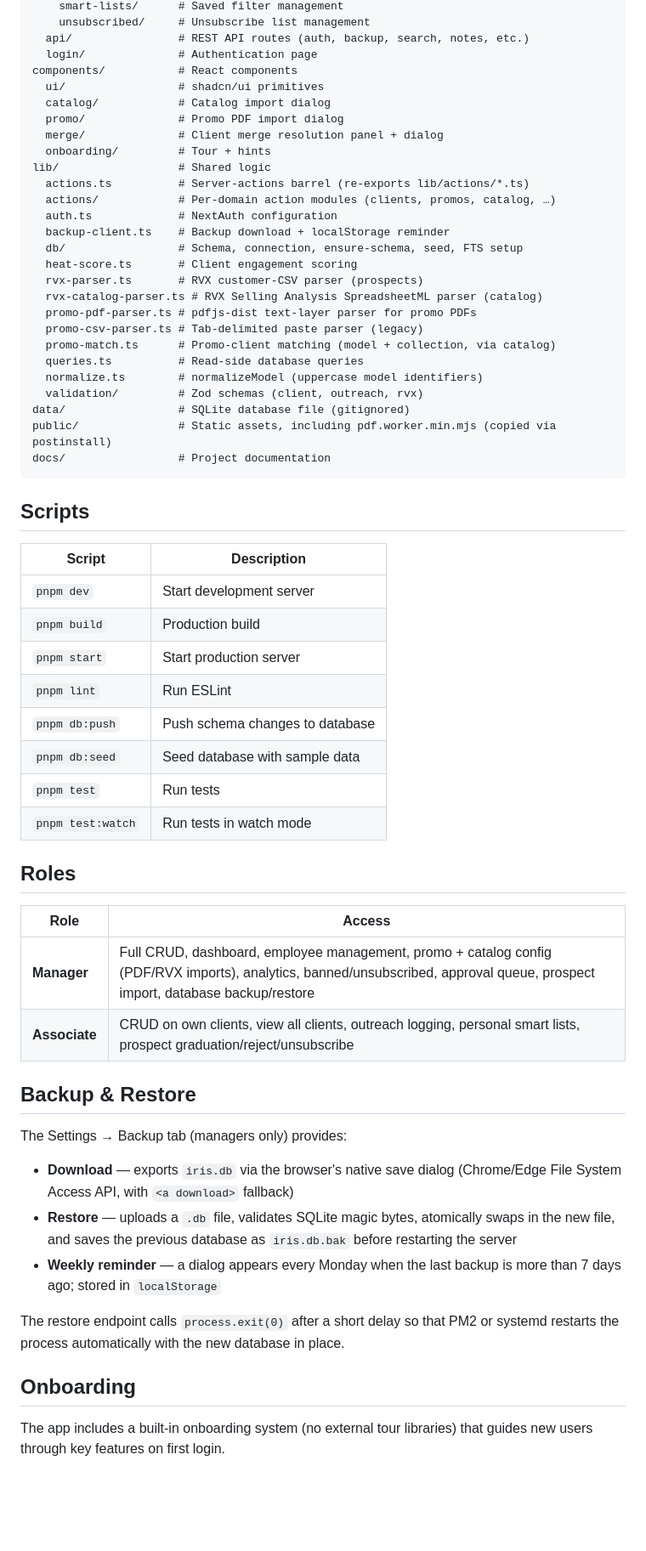
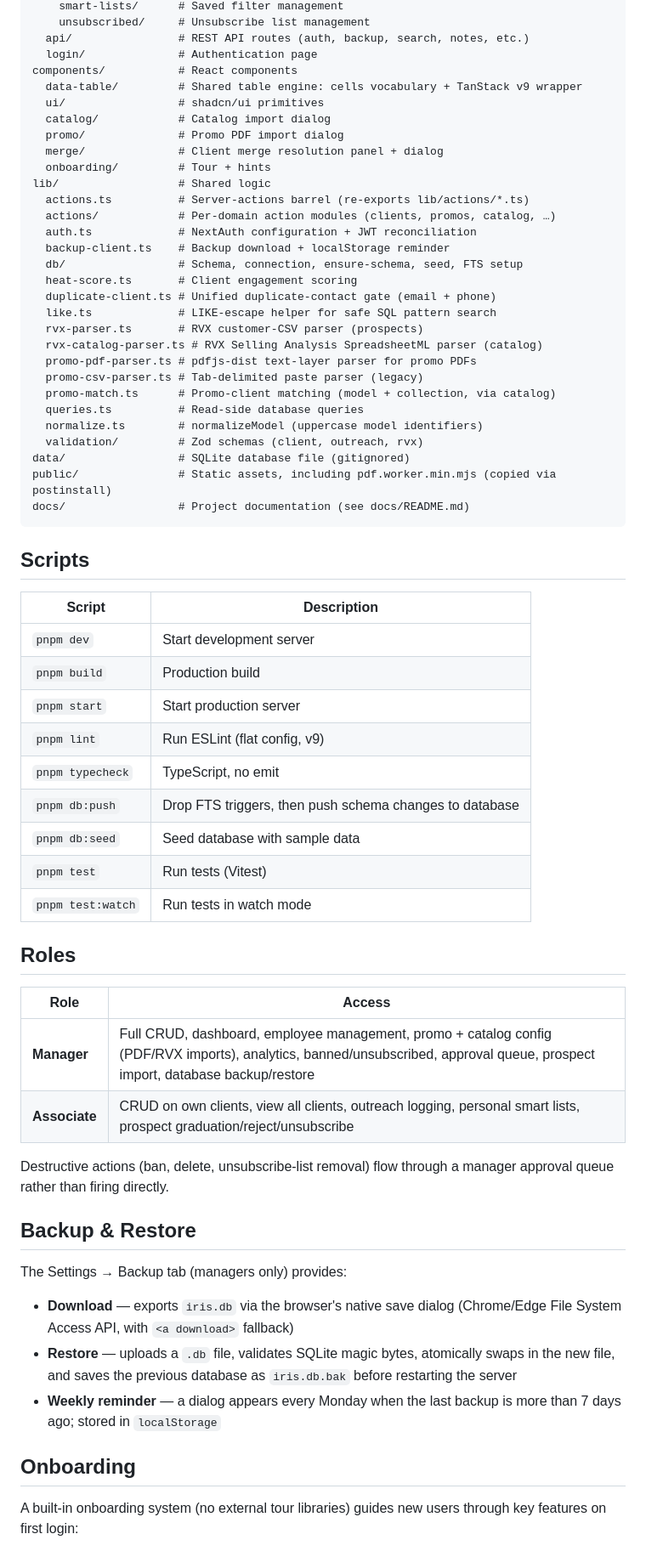
Before and after one commit to xcheljd/iris, a Markdown page: README.md, the part around one of its changes. Shown at 85% size. Rendered like a GitHub page; blank space fills up the shorter version.

````diff
--- a/README.md
+++ b/README.md
@@ -51,6 +66,7 @@ app/                  # Next.js App Router pages
   api/                # REST API routes (auth, backup, search, notes, etc.)
   login/              # Authentication page
 components/           # React components
+  data-table/         # Shared table engine: cells vocabulary + TanStack v9 wrapper
   ui/                 # shadcn/ui primitives
   catalog/            # Catalog import dialog
   promo/              # Promo PDF import dialog
@@ -59,10 +75,12 @@ components/           # React components
 lib/                  # Shared logic
   actions.ts          # Server-actions barrel (re-exports lib/actions/*.ts)
   actions/            # Per-domain action modules (clients, promos, catalog, …)
-  auth.ts             # NextAuth configuration
+  auth.ts             # NextAuth configuration + JWT reconciliation
   backup-client.ts    # Backup download + localStorage reminder
   db/                 # Schema, connection, ensure-schema, seed, FTS setup
   heat-score.ts       # Client engagement scoring
+  duplicate-client.ts # Unified duplicate-contact gate (email + phone)
+  like.ts             # LIKE-escape helper for safe SQL pattern search
   rvx-parser.ts       # RVX customer-CSV parser (prospects)
   rvx-catalog-parser.ts # RVX Selling Analysis SpreadsheetML parser (catalog)
   promo-pdf-parser.ts # pdfjs-dist text-layer parser for promo PDFs
@@ -73,7 +91,7 @@ lib/                  # Shared logic
   validation/         # Zod schemas (client, outreach, rvx)
 data/                 # SQLite database file (gitignored)
 public/               # Static assets, including pdf.worker.min.mjs (copied via postinstall)
-docs/                 # Project documentation
+docs/                 # Project documentation (see docs/README.md)
 ```
 
 ## Scripts
@@ -83,10 +101,11 @@ docs/                 # Project documentation
 | `pnpm dev` | Start development server |
 | `pnpm build` | Production build |
 | `pnpm start` | Start production server |
-| `pnpm lint` | Run ESLint |
-| `pnpm db:push` | Push schema changes to database |
+| `pnpm lint` | Run ESLint (flat config, v9) |
+| `pnpm typecheck` | TypeScript, no emit |
+| `pnpm db:push` | Drop FTS triggers, then push schema changes to database |
 | `pnpm db:seed` | Seed database with sample data |
-| `pnpm test` | Run tests |
+| `pnpm test` | Run tests (Vitest) |
 | `pnpm test:watch` | Run tests in watch mode |
 
 ## Roles
@@ -96,6 +115,8 @@ docs/                 # Project documentation
 | **Manager** | Full CRUD, dashboard, employee management, promo + catalog config (PDF/RVX imports), analytics, banned/unsubscribed, approval queue, prospect import, database backup/restore |
 | **Associate** | CRUD on own clients, view all clients, outreach logging, personal smart lists, prospect graduation/reject/unsubscribe |
 
+Destructive actions (ban, delete, unsubscribe-list removal) flow through a manager approval queue rather than firing directly.
+
 ## Backup & Restore
 
 The Settings → Backup tab (managers only) provides:
@@ -104,9 +125,7 @@ The Settings → Backup tab (managers only) provides:
 - **Restore** — uploads a `.db` file, validates SQLite magic bytes, atomically swaps in the new file, and saves the previous database as `iris.db.bak` before restarting the server
 - **Weekly reminder** — a dialog appears every Monday when the last backup is more than 7 days ago; stored in `localStorage`
 
-The restore endpoint calls `process.exit(0)` after a short delay so that PM2 or systemd restarts the process automatically with the new database in place.
-
 ## Onboarding
 
-The app includes a built-in onboarding system (no external tour libraries) that guides new users through key features on first login.
+A built-in onboarding system (no external tour libraries) guides new users through key features on first login:
 
````
Also changed, not shown: other parts of README.md (+27 -44 lines).
